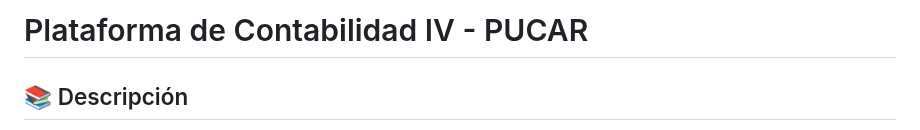
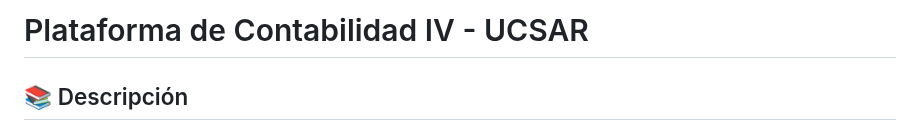
Before and after one commit to profesorfclementeunipap-debug/Contabilidad-IV-UCSAR, a Markdown page: README.md, the part around the change. GitHub-like rendering.

```diff
--- a/README.md
+++ b/README.md
@@ -1,4 +1,4 @@
-# Plataforma de Contabilidad IV - PUCAR
+# Plataforma de Contabilidad IV - UCSAR
 
 ## 📚 Descripción
 Sistema web interactivo para la planificación de cátedra de Contabilidad IV (CON-2465) de la Pontificia Universidad Católica Santa Rosa.
```
